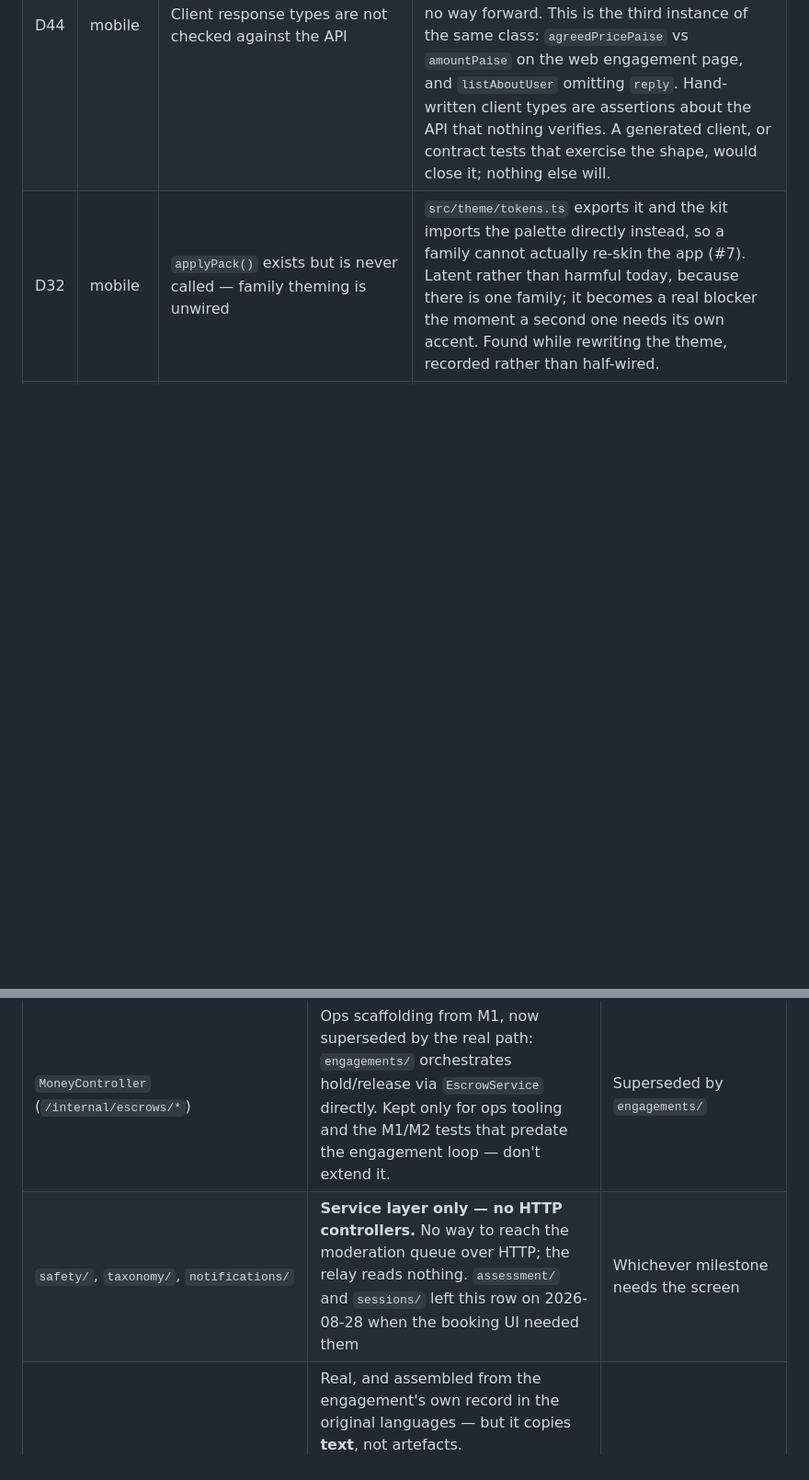
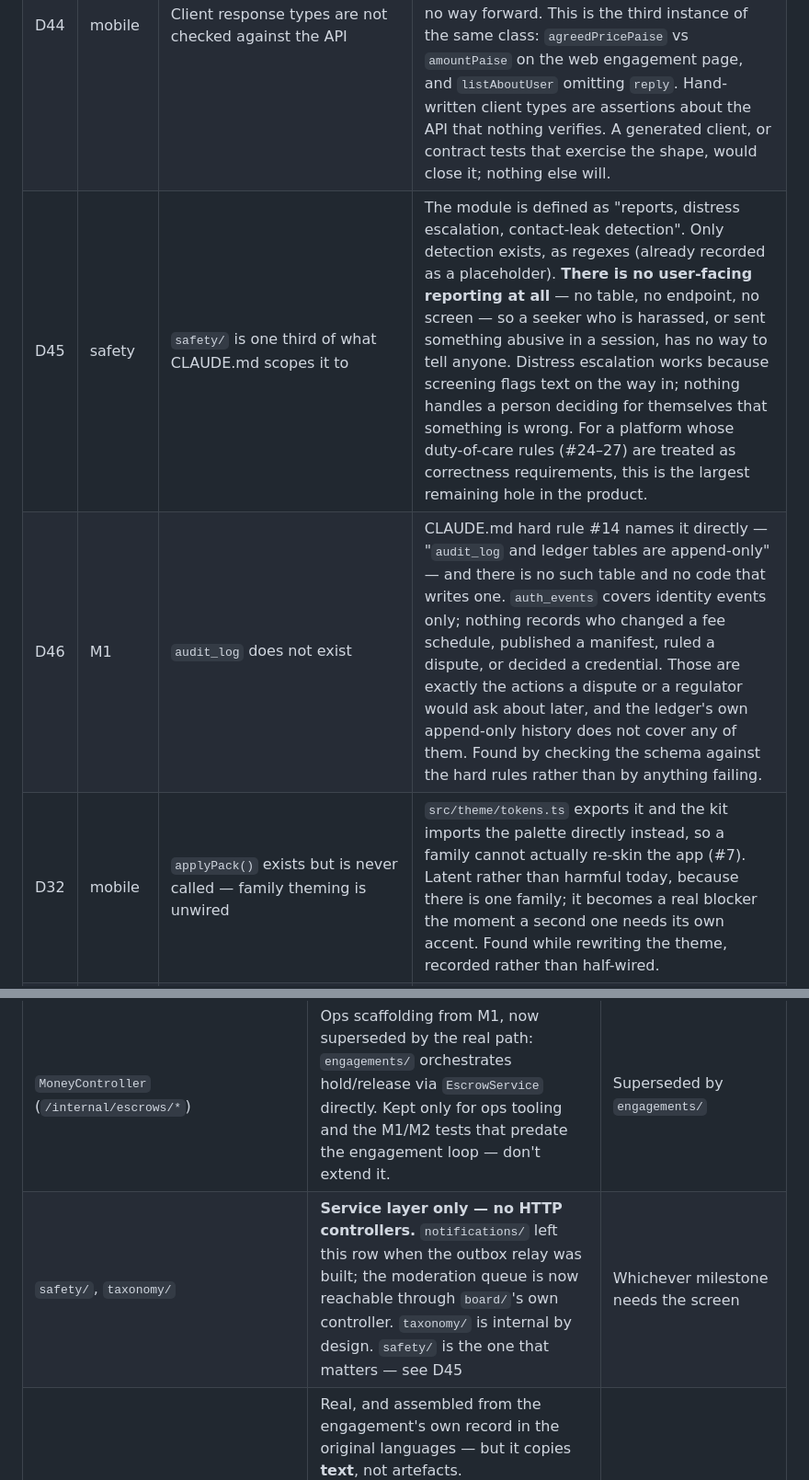
Before and after one commit to creator-alpha001/Consultancy, a Markdown page: TRACKER.md, 2 parts joined by grey strips. Shown at 92% size. GitHub-like rendering; blank space fills up the shorter version.

Commit message:
TRACKER: record two gaps found by checking the schema against the rules
Neither was found by a failing test — both came from reading CLAUDE.md's
hard rules against what the database actually contains.

D46: `audit_log` does not exist. Rule #14 names it directly, and there is
no such table and nothing that writes one. `auth_events` covers identity
only; nothing records who changed a fee schedule, published a manifest,
ruled a dispute or decided a credential — precisely the actions a dispute
or a regulator asks about later.

D45: `safety/` is one third of its stated scope — "reports, distress
escalation, contact-leak detection". Only detection exists. There is no
user-facing reporting at all, so someone harassed in a session has no way
to tell anyone. Distress escalation only works because screening catches
text on the way in; nothing handles a person deciding for themselves that
something is wrong.

Also corrects a stale stubs row: notifications/ has a controller now and
the relay does read the outbox.

Co-Authored-By: Claude Opus 5 <noreply@anthropic.com>
Claude-Session: https://claude.ai/code/session_01MYGR74UC2GjCMd5TGm3JxP

```diff
--- a/TRACKER.md
+++ b/TRACKER.md
@@ -367,6 +367,8 @@ currently tells.
 | D42 | M1 | Nothing ticks the relay durably | `OutboxRelayScheduler` is a `setInterval`, off unless `OUTBOX_RELAY_INTERVAL_MS` is set, plus a button on `/admin`. That makes money move and makes it verifiable, but it is not the Redis + BullMQ worker the stack calls for: an interval dies with the process, does not survive a deploy, and gives no visibility into a backlog. Redis is installed here and unused. The seam is deliberate — `runOnce()` knows nothing about what calls it — so this is a swap, not a rewrite. |
 | D43 | M1 | A dead-lettered payout is reported and nobody is *told* | Partly addressed. `OUTBOX_DEAD_LETTERED_MONEY` is now its own **critical** finding, separate from the `OUTBOX_UNRELAYED` warning — reading those at the same severity is how a provider who is owed money hides inside a pile of undelivered notifications — and any critical finding is rendered above everything else on `/admin`, before the reader has scrolled or chosen where to look. What is still missing is the part that reaches a person who is not already looking: no scheduler runs the report (D23) and there is no alerting transport (D28's remaining half). The defence today is that someone who opens the page cannot miss it, which is better than nothing and is not monitoring. |
 | D44 | mobile | Client response types are not checked against the API | The enrolment screen read `res.recoveryCodes`; the API returns `{ codes }`. TypeScript was happy — the type was hand-written and simply described the wrong shape — so a confirm that genuinely succeeded (201, factor stored) left the user on a working form with no error and no way forward. This is the third instance of the same class: `agreedPricePaise` vs `amountPaise` on the web engagement page, and `listAboutUser` omitting `reply`. Hand-written client types are assertions about the API that nothing verifies. A generated client, or contract tests that exercise the shape, would close it; nothing else will. |
+| D45 | safety | `safety/` is one third of what CLAUDE.md scopes it to | The module is defined as "reports, distress escalation, contact-leak detection". Only detection exists, as regexes (already recorded as a placeholder). **There is no user-facing reporting at all** — no table, no endpoint, no screen — so a seeker who is harassed, or sent something abusive in a session, has no way to tell anyone. Distress escalation works because screening flags text on the way in; nothing handles a person deciding for themselves that something is wrong. For a platform whose duty-of-care rules (#24–27) are treated as correctness requirements, this is the largest remaining hole in the product. |
+| D46 | M1 | `audit_log` does not exist | CLAUDE.md hard rule #14 names it directly — "`audit_log` and ledger tables are append-only" — and there is no such table and no code that writes one. `auth_events` covers identity events only; nothing records who changed a fee schedule, published a manifest, ruled a dispute, or decided a credential. Those are exactly the actions a dispute or a regulator would ask about later, and the ledger's own append-only history does not cover any of them. Found by checking the schema against the hard rules rather than by anything failing. |
 | D32 | mobile | `applyPack()` exists but is never called — family theming is unwired | `src/theme/tokens.ts` exports it and the kit imports the palette directly instead, so a family cannot actually re-skin the app (#7). Latent rather than harmful today, because there is one family; it becomes a real blocker the moment a second one needs its own accent. Found while rewriting the theme, recorded rather than half-wired. |
 | D33 | mobile | No i18n catalogue — UI chrome is English-only | Pack-supplied vocabulary is translated (the family, seeker, provider, engagement and now category words all render in Hindi), and so are language names, via `Intl.DisplayNames`. But every string the app itself owns — "Language", "Your offer", "What do you need?", "Nothing is charged yet." — is hardcoded English. On a Hindi-default domain that produces a screen half in each language, which is worse than either. `engagementTypeLabel()` is English-only for the same reason and should move into the catalogue when one exists. |
 | D34 | mobile | Devanagari falls back inconsistently outside the kit's own components | The kit picks the bundled Noto face per string via `fontFor()`, so anything rendered through `Body`/`Small`/`H1` is right. Around 40 call sites still spread `type.X` into a bare `<Text>`; those carry the Inter family and rely on the platform substituting its own Devanagari face for missing glyphs. It renders — no tofu — but at a different weight and baseline from the text beside it. The fix is to route those call sites through the kit. |
@@ -402,7 +404,7 @@ trusting any of them.**
 | `RazorpayRouteSandbox` / `CashfreeEasySplitSandbox` | Local, no network, always succeed. No declines, no timeouts, no real money. **One exception: `verifyWebhookSignature` is real** — a real HMAC-SHA256 over the real bytes, compared in constant time. A sandbox that trusted every caller would train the codebase to accept an endpoint that must not be trusting | M1 debt / pre-launch |
 | `outbox` | Written to correctly and transactionally; **nothing reads it**. No external effect ever fires. This is now the *only* thing between a completed engagement and a provider actually being paid — see D28 | `notifications/` relay |
 | `MoneyController` (`/internal/escrows/*`) | Ops scaffolding from M1, now superseded by the real path: `engagements/` orchestrates hold/release via `EscrowService` directly. Kept only for ops tooling and the M1/M2 tests that predate the engagement loop — don't extend it. | Superseded by `engagements/` |
-| `safety/`, `taxonomy/`, `notifications/` | **Service layer only — no HTTP controllers.** No way to reach the moderation queue over HTTP; the relay reads nothing. `assessment/` and `sessions/` left this row on 2026-08-28 when the booking UI needed them | Whichever milestone needs the screen |
+| `safety/`, `taxonomy/` | **Service layer only — no HTTP controllers.** `notifications/` left this row when the outbox relay was built; the moderation queue is now reachable through `board/`'s own controller. `taxonomy/` is internal by design. `safety/` is the one that matters — see D45 | Whichever milestone needs the screen |
 | Dispute evidence packet | Real, and assembled from the engagement's own record in the original languages — but it copies **text**, not artefacts. `submissions.content_ref` and any recording are referenced by pointer only, and there is no object storage behind those pointers yet, so an adjudicator cannot actually open the disputed file | When object storage is wired up |
 | `disputes/` reviewer assignment | A ruling records *which* admin made it, and the DB enforces that they are one. Nothing assigns disputes to reviewers, balances a queue, or prevents the same admin ruling on their own escalation — `listAwaitingRuling()` is the whole queue | Admin queue work, with M9's ops hardening |
 | `ScreeningService` (`safety/`) | A handful of deterministic regexes for distress language and off-platform-contact mentions — **not a real classifier, no ML, no clinical review of the patterns.** Enough to prove the hold/never-auto-publish/never-auto-reject mechanism (CLAUDE.md #25) works; the patterns themselves are a placeholder, same spirit as M4's illustrative tier thresholds | Needs clinical/policy input before this reaches real users, not another regex |
```
